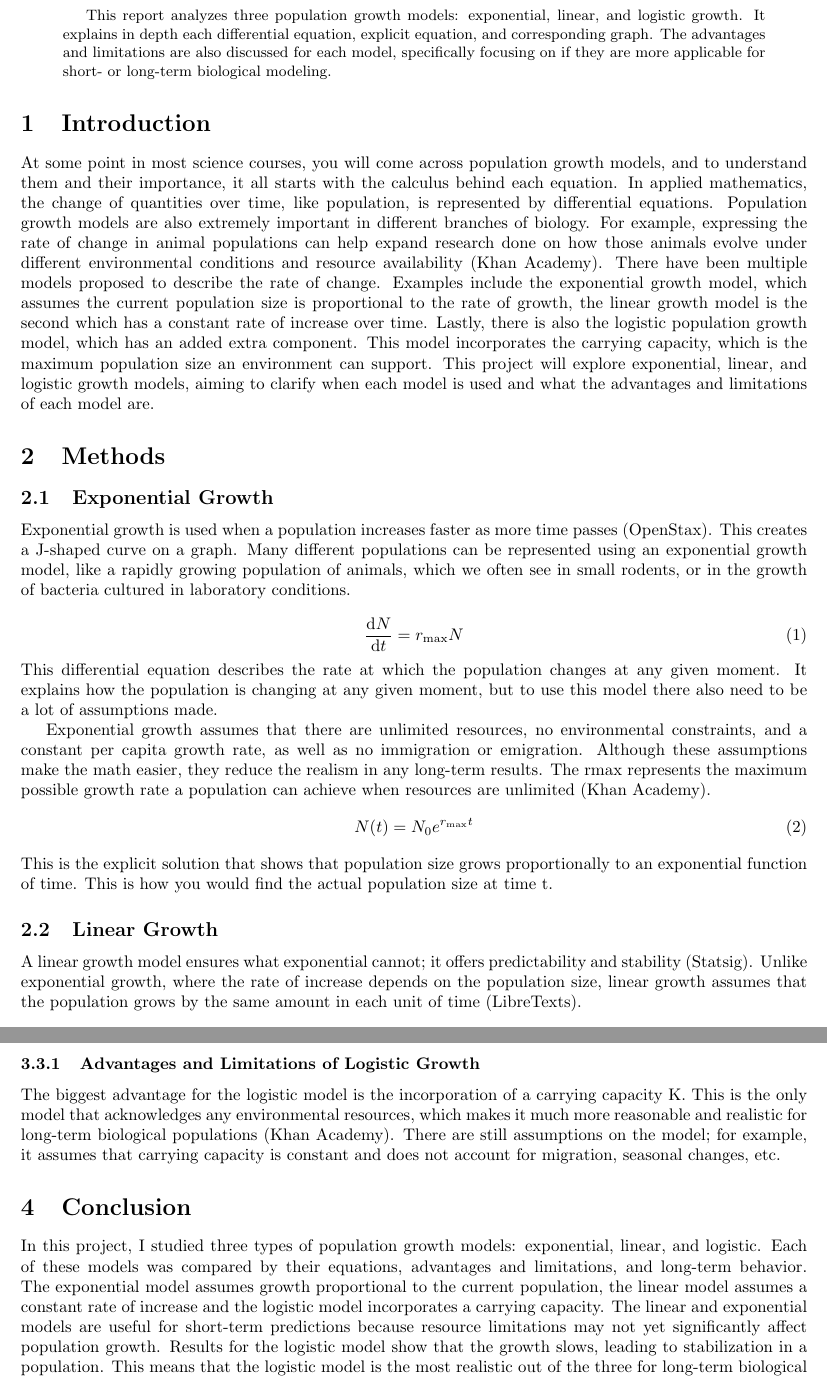
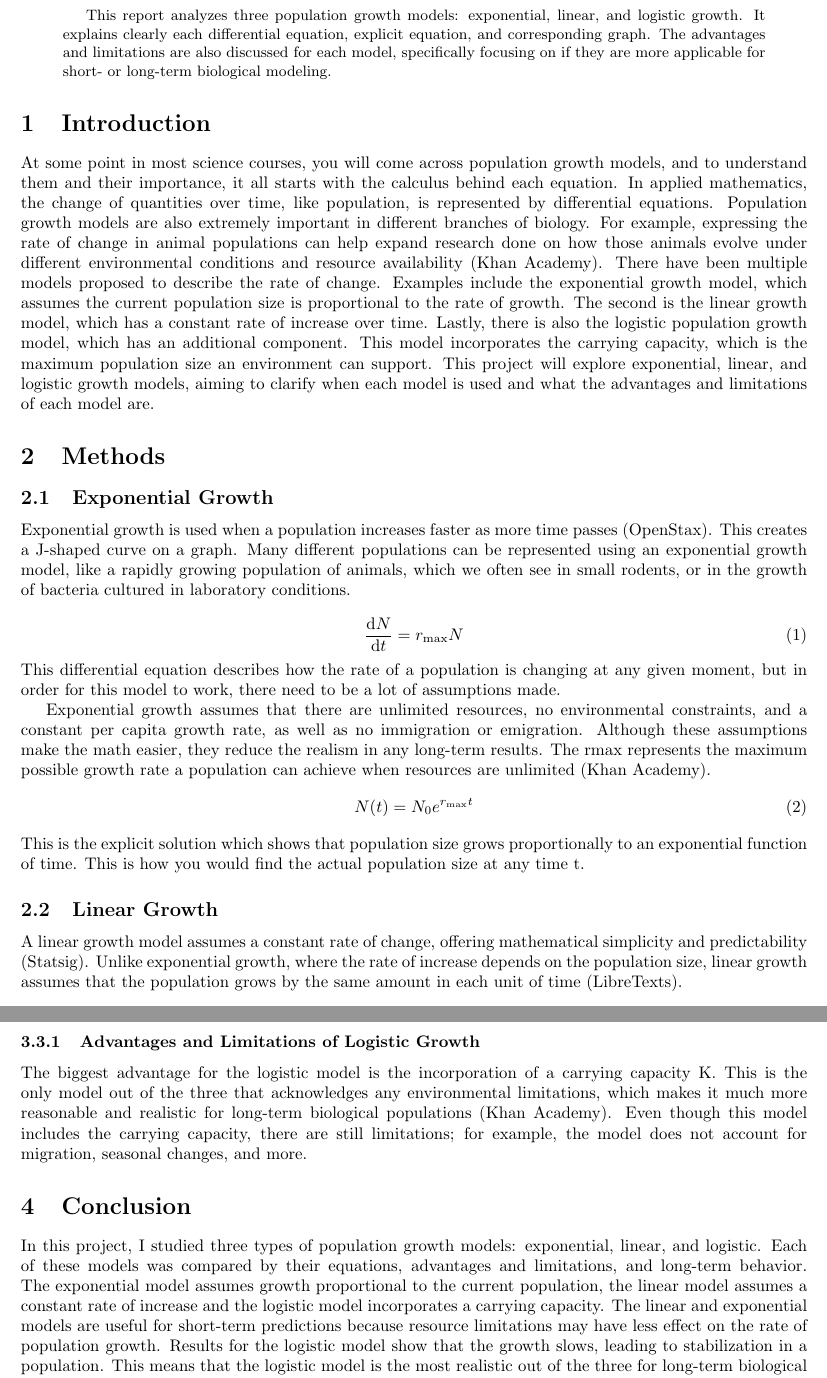
Before and after one commit to paspurrell-ctrl/Module-2, a LaTeX paper (Module_2.tex): two parts of pages 3 and 6 of 9 before the commit and two parts of pages 3 and 7 of 10 after it, joined at a grey line, cut so that both start at the same text. Compiled offline with pdfLaTeX.

Commit message:
Final Edits

```diff
--- a/Module_2.tex
+++ b/Module_2.tex
@@ -31,11 +31,11 @@
 \maketitle
 \newpage
 \begin{abstract}
-    This report analyzes three population growth models: exponential, linear, and logistic growth. It explains in depth each differential equation, explicit equation, and corresponding graph. The advantages and limitations are also discussed for each model, specifically focusing on if they are more applicable for short- or long-term biological modeling.
+    This report analyzes three population growth models: exponential, linear, and logistic growth. It explains clearly each differential equation, explicit equation, and corresponding graph. The advantages and limitations are also discussed for each model, specifically focusing on if they are more applicable for short- or long-term biological modeling.
 \end{abstract}
 \section{Introduction}
 At some point in most science courses, you will come across population growth models, and to understand them and their importance, it all starts with the calculus behind each equation. In applied mathematics, the change of quantities over time, like population, is represented by differential equations. Population growth models are also extremely important in different branches of biology. For example, expressing the rate of change in animal populations can help expand research done on how those animals evolve under different environmental conditions and resource availability (Khan Academy).
-There have been multiple models proposed to describe the rate of change. Examples include the exponential growth model, which assumes the current population size is proportional to the rate of growth, the linear growth model is the second which has a constant rate of increase over time. Lastly, there is also the logistic population growth model, which has an added extra component. This model incorporates the carrying capacity, which is the maximum population size an environment can support. This project will explore exponential, linear, and logistic growth models, aiming to clarify when each model is used and what the advantages and limitations of each model are.
+There have been multiple models proposed to describe the rate of change. Examples include the exponential growth model, which assumes the current population size is proportional to the rate of growth. The second is the linear growth model, which has a constant rate of increase over time. Lastly, there is also the logistic population growth model, which has an additional component. This model incorporates the carrying capacity, which is the maximum population size an environment can support. This project will explore exponential, linear, and logistic growth models, aiming to clarify when each model is used and what the advantages and limitations of each model are.
 \section{Methods}
 
 \subsection{Exponential Growth}
@@ -45,15 +45,15 @@ Exponential growth is used when a population increases faster as more time passe
     \centering
      \frac{\mathrm{d}N}{\mathrm{d}t} = r_{\max} N
 \end{equation}
-This differential equation describes the rate at which the population changes at any given moment. It explains how the population is changing at any given moment, but to use this model there also need to be a lot of assumptions made.
+This differential equation describes how the rate of a population is changing at any given moment, but in order for this model to work, there need to be a lot of assumptions made.
 
 Exponential growth assumes that there are unlimited resources, no environmental constraints, and a constant per capita growth rate, as well as no immigration or emigration. Although these assumptions make the math easier, they reduce the realism in any long-term results. The r{max} represents the maximum possible growth rate a population can achieve when resources are unlimited (Khan Academy).
 \begin{equation}
 N(t) = N_0 e^{r_{\max} t}
 \end{equation}
-This is the explicit solution that shows that population size grows proportionally to an exponential function of time. This is how you would find the actual population size at time t.
+This is the explicit solution which shows that population size grows proportionally to an exponential function of time. This is how you would find the actual population size at any time t.
 \subsection{Linear Growth}
-A linear growth model ensures what exponential cannot; it offers predictability and stability (Statsig). Unlike exponential growth, where the rate of increase depends on the population size, linear growth assumes that the population grows by the same amount in each unit of time (LibreTexts).
+A linear growth model assumes a constant rate of change, offering mathematical simplicity and predictability (Statsig). Unlike exponential growth, where the rate of increase depends on the population size, linear growth assumes that the population grows by the same amount in each unit of time (LibreTexts).
 \begin{equation}
 \frac{\mathrm{d}N}{\mathrm{d}t} = c
 \end{equation}
@@ -105,9 +106,9 @@ This model is most useful for short-term projections and initial growth analysis
 \end{figure}
 As t approaches infinity, the logistic solution approaches K. This means that the population eventually stabilizes instead of growing exponentially. This makes the model more appropriate for long-term biological studies.
 \subsubsection{Advantages and Limitations of Logistic Growth}
-The biggest advantage for the logistic model is the incorporation of a carrying capacity K. This is the only model that acknowledges any environmental resources, which makes it much more reasonable and realistic for long-term biological populations (Khan Academy). There are still assumptions on the model; for example, it assumes that carrying capacity is constant and does not account for migration, seasonal changes, etc.
+The biggest advantage for the logistic model is the incorporation of a carrying capacity K. This is the only model out of the three that acknowledges any environmental limitations, which makes it much more reasonable and realistic for long-term biological populations (Khan Academy). Even though this model includes the carrying capacity, there are still limitations; for example, the model does not account for migration, seasonal changes, and more.
 \section{Conclusion}
-In this project, I studied three types of population growth models: exponential, linear, and logistic. Each of these models was compared by their equations, advantages and limitations, and long-term behavior. The exponential model assumes growth proportional to the current population, the linear model assumes a constant rate of increase and the logistic model incorporates a carrying capacity. The linear and exponential models are useful for short-term predictions because resource limitations may not yet significantly affect population growth. Results for the logistic model show that the growth slows, leading to stabilization in a population. This means that the logistic model is the most realistic out of the three for long-term biological populations. Understanding these models is essential when applying mathematical models to real-world studies.
+In this project, I studied three types of population growth models: exponential, linear, and logistic. Each of these models was compared by their equations, advantages and limitations, and long-term behavior. The exponential model assumes growth proportional to the current population, the linear model assumes a constant rate of increase and the logistic model incorporates a carrying capacity. The linear and exponential models are useful for short-term predictions because resource limitations may have less effect on the rate of population growth. Results for the logistic model show that the growth slows, leading to stabilization in a population. This means that the logistic model is the most realistic out of the three for long-term biological populations. Understanding these models is essential when applying mathematical models to real-world studies.
 \newpage
 \section{References}
 \textit{“Linear Population Growth.”} Pearson, 2025,
```
Also changed, not shown: Module_2.tex (19 more changed lines).
